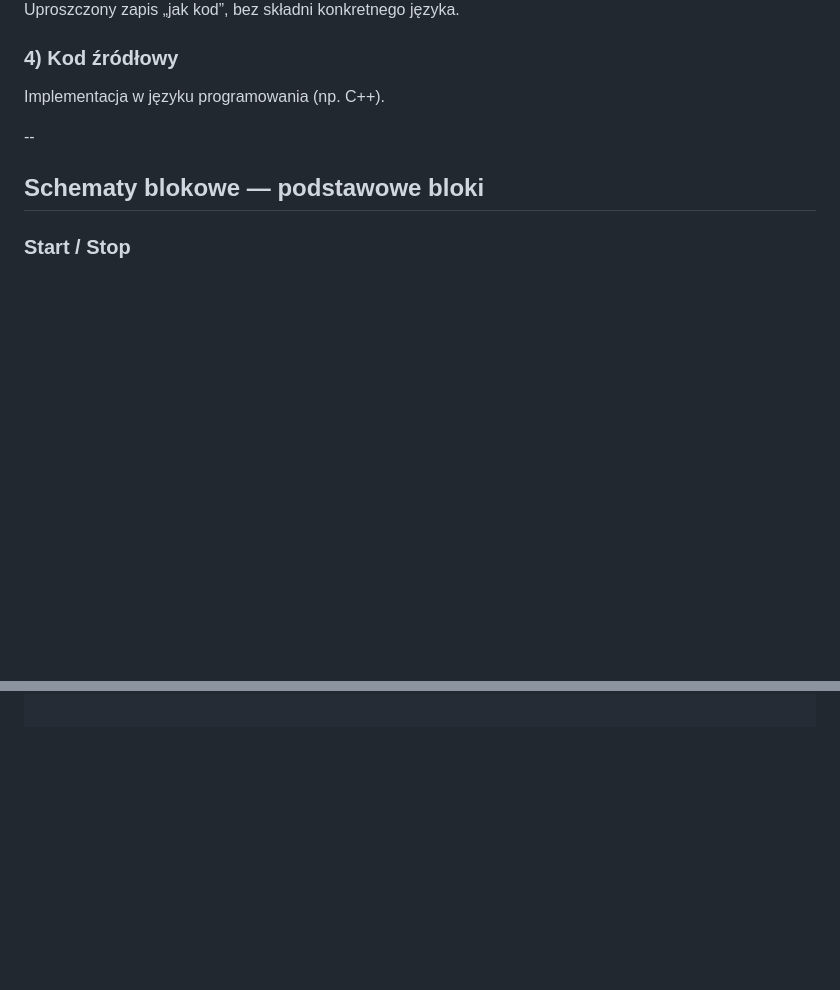
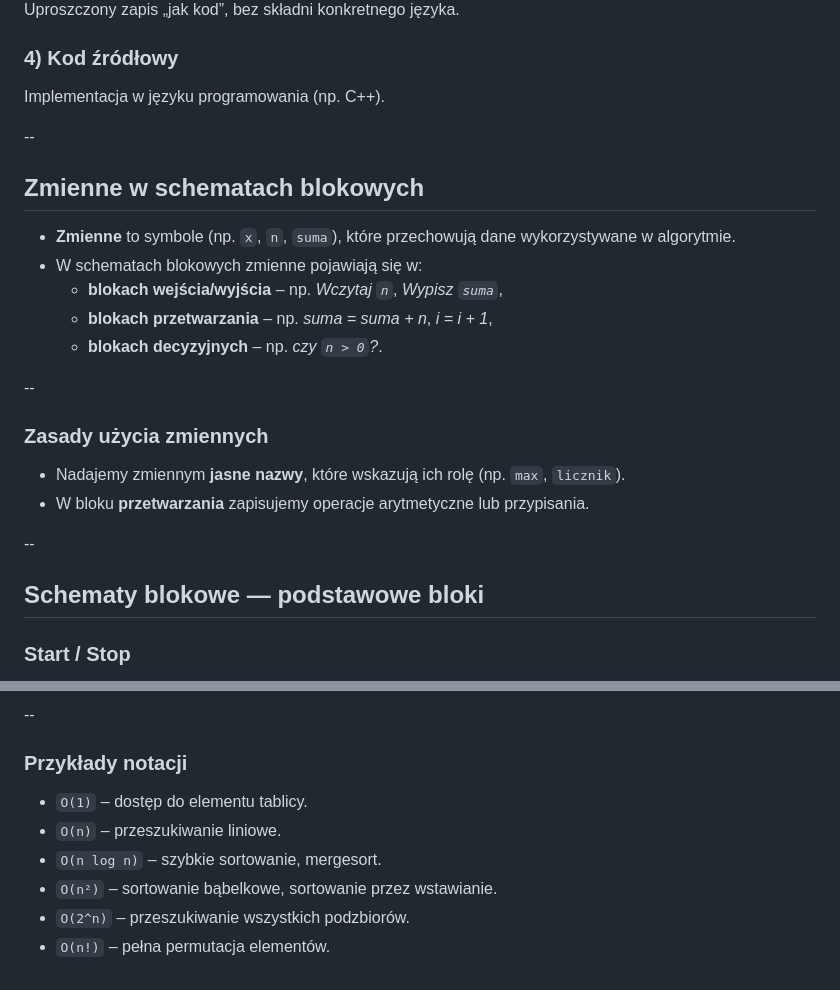
Before and after one commit to WOLI-2025-2026/wda-reveal, a Markdown page: lessons/01_wda_bhp.md, 2 parts joined by grey strips. GitHub-like rendering; blank space fills up the shorter version.

```diff
--- a/lessons/01_wda_bhp.md
+++ b/lessons/01_wda_bhp.md
@@ -79,6 +79,23 @@ Implementacja w języku programowania (np. C++).
 
 </div>
 </div>
+
+--
+
+## Zmienne w schematach blokowych
+
+- **Zmienne** to symbole (np. `x`, `n`, `suma`), które przechowują dane wykorzystywane w algorytmie.
+- W schematach blokowych zmienne pojawiają się w:
+  - **blokach wejścia/wyjścia** – np. *Wczytaj `n`*, *Wypisz `suma`*,
+  - **blokach przetwarzania** – np. *suma = suma + n*, *i = i + 1*,
+  - **blokach decyzyjnych** – np. *czy `n > 0`?*.
+
+--
+
+### Zasady użycia zmiennych
+
+- Nadajemy zmiennym **jasne nazwy**, które wskazują ich rolę (np. `max`, `licznik`).
+- W bloku **przetwarzania** zapisujemy operacje arytmetyczne lub przypisania.
 
 --
 
@@ -202,0 +272,10 @@ int main(){
+--
+
+### Przykłady notacji
+
+- `O(1)` – dostęp do elementu tablicy.
+- `O(n)` – przeszukiwanie liniowe.
+- `O(n log n)` – szybkie sortowanie, mergesort.
+- `O(n²)` – sortowanie bąbelkowe, sortowanie przez wstawianie.
+- `O(2^n)` – przeszukiwanie wszystkich podzbiorów.
+- `O(n!)` – pełna permutacja elementów.
```
Also changed, not shown: other parts of lessons/01_wda_bhp.md (+63 -11 lines).
